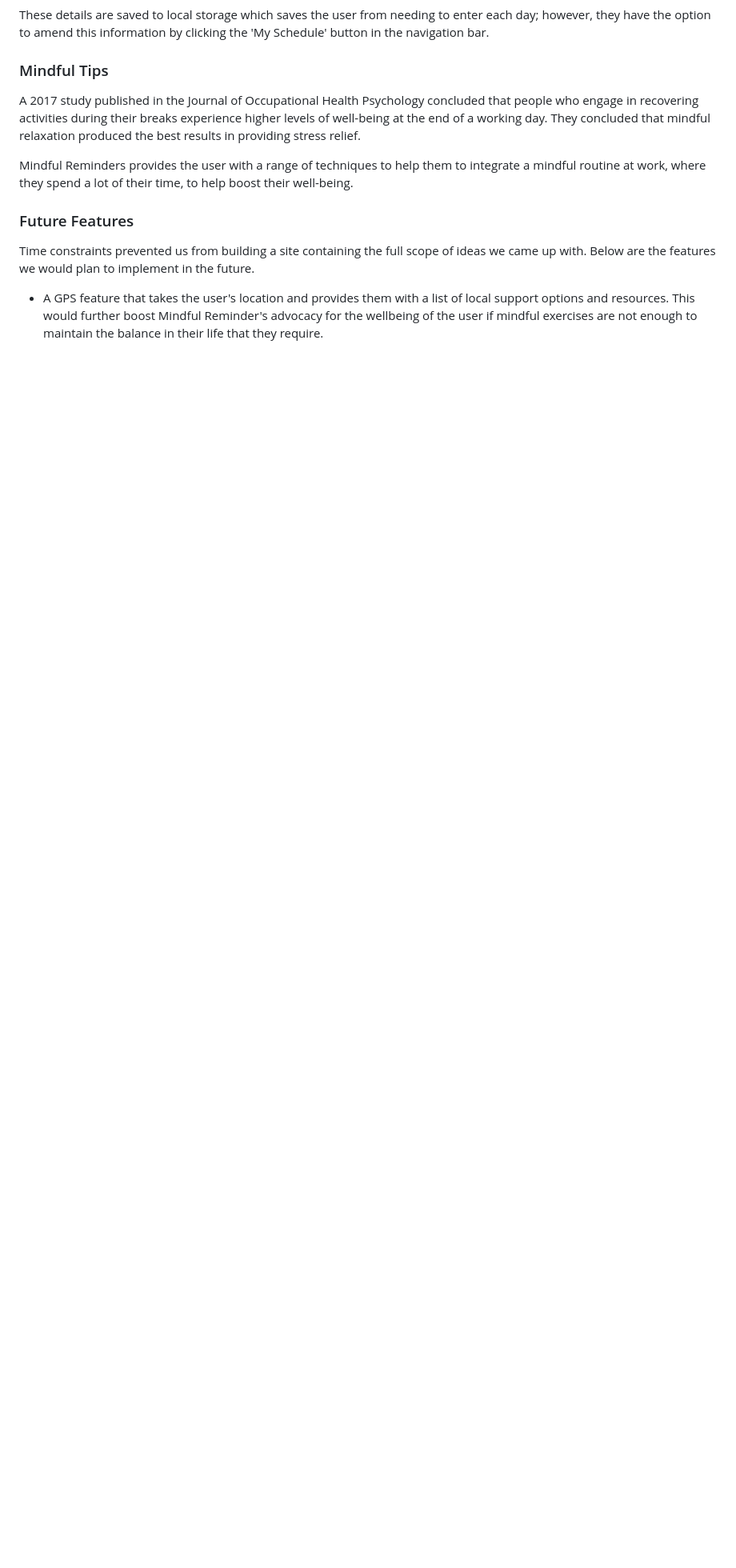
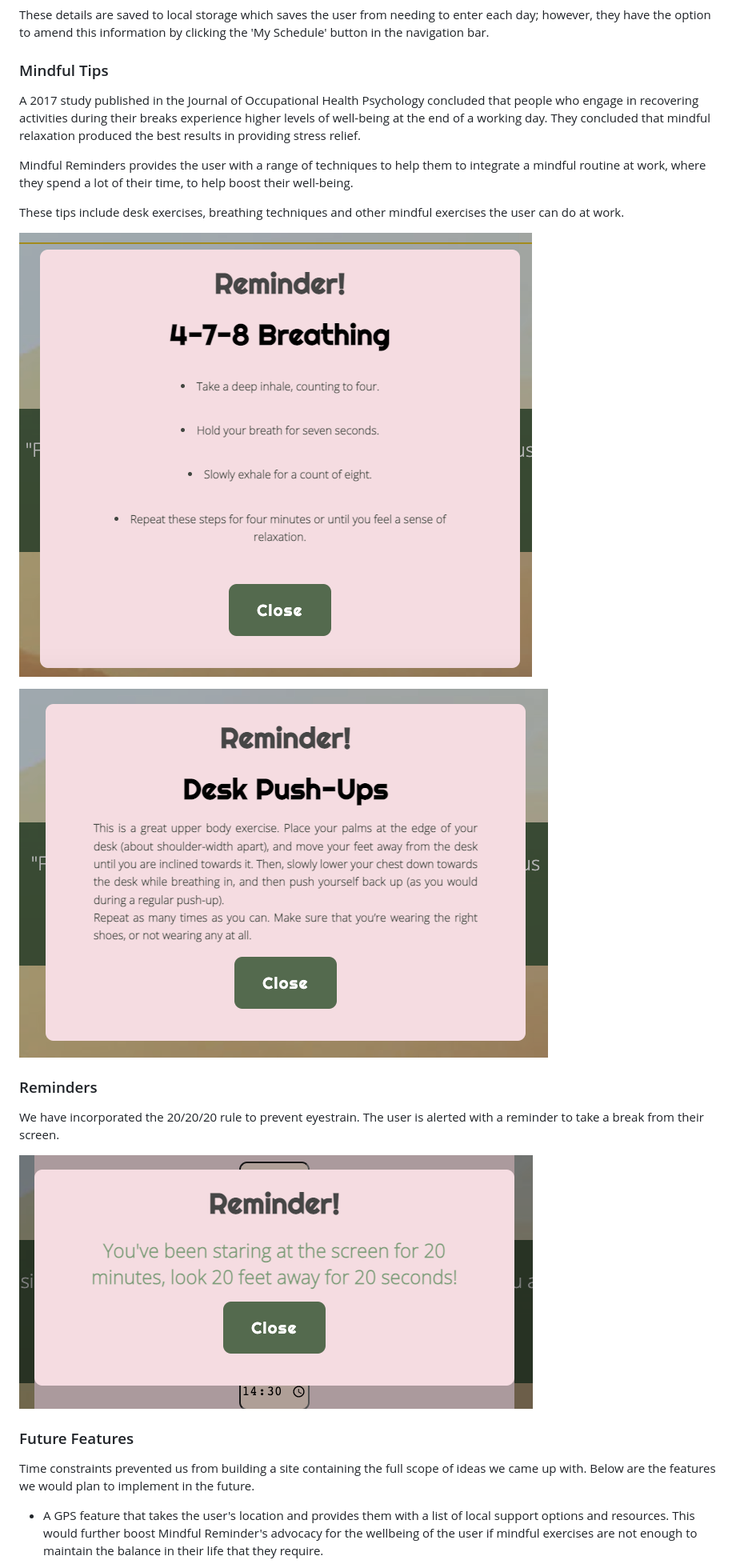
Before and after one commit to matteofiorini92/mindful-reminders, a Markdown page: README.md, the part around the change printed below. Shown: that part at 80% size. Rendered like a GitHub page; pictures changed too: assets/images/20:20:20.png (added), assets/images/tip-1.png (added), assets/images/tip-2.png (added); blank space fills up the shorter version.

Commit message:
Add screenshots to readme and content to features section, tidy up code

```diff
--- a/README.md
+++ b/README.md
@@ -97,7 +101,17 @@ A 2017 study published in the Journal of Occupational Health Psychology conclude
 
 Mindful Reminders provides the user with a range of techniques to help them to integrate a mindful routine at work, where they spend a lot of their time, to help boost their well-being.
 
-###
+These tips include desk exercises, breathing techniques and other mindful exercises the user can do at work.
+
+![Tip-1](assets/images/tip-1.png)
+
+![Tip-2](assets/images/tip-2.png)
+
+### Reminders
+
+We have incorporated the 20/20/20 rule to prevent eyestrain. The user is alerted with a reminder to take a break from their screen.
+
+![20/20/20](assets/images/20:20:20.png)
 
 ### Future Features
 
```
Also changed, not shown: other parts of README.md (+5 -1 lines), 2 other files.
